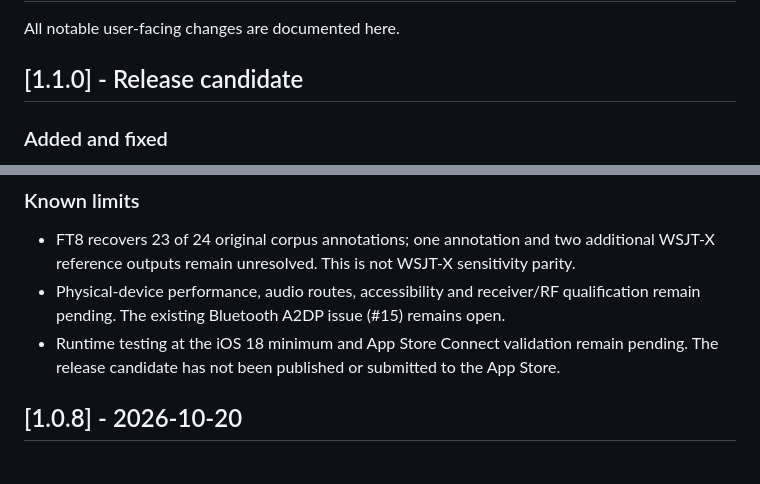
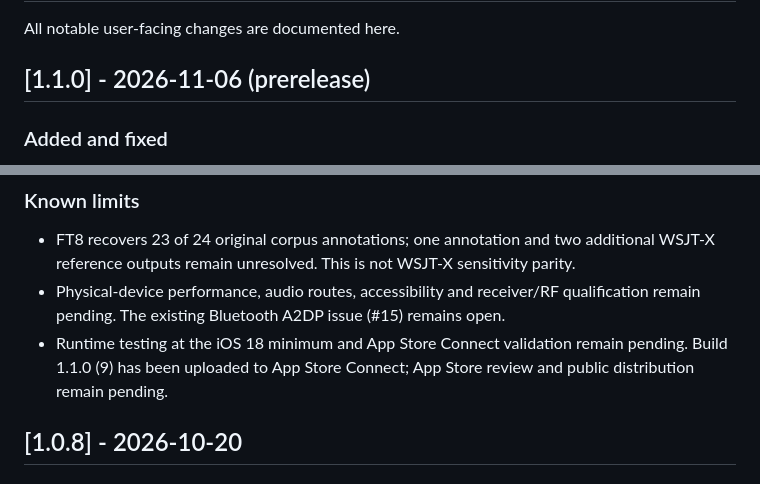
Before and after one commit to s1lviu/CoronaSDR, a Markdown page: CHANGELOG.md, 2 parts joined by grey strips. GitHub-like rendering.

```diff
--- a/CHANGELOG.md
+++ b/CHANGELOG.md
@@ -2,7 +2,7 @@
 
 All notable user-facing changes are documented here.
 
-## [1.1.0] - Release candidate
+## [1.1.0] - 2026-11-06 (prerelease)
 
 ### Added and fixed
 
@@ -20,7 +20,7 @@ All notable user-facing changes are documented here.
 
 - FT8 recovers 23 of 24 original corpus annotations; one annotation and two additional WSJT-X reference outputs remain unresolved. This is not WSJT-X sensitivity parity.
 - Physical-device performance, audio routes, accessibility and receiver/RF qualification remain pending. The existing Bluetooth A2DP issue (#15) remains open.
-- Runtime testing at the iOS 18 minimum and App Store Connect validation remain pending. The release candidate has not been published or submitted to the App Store.
+- Runtime testing at the iOS 18 minimum and App Store Connect validation remain pending. Build 1.1.0 (9) has been uploaded to App Store Connect; App Store review and public distribution remain pending.
 
 ## [1.0.8] - 2026-10-20
 
```
Also changed, not shown: docs/DECODER-VALIDATION.md (+2 -2 lines), docs/releases/1.1.0.md (+4 -4 lines).
